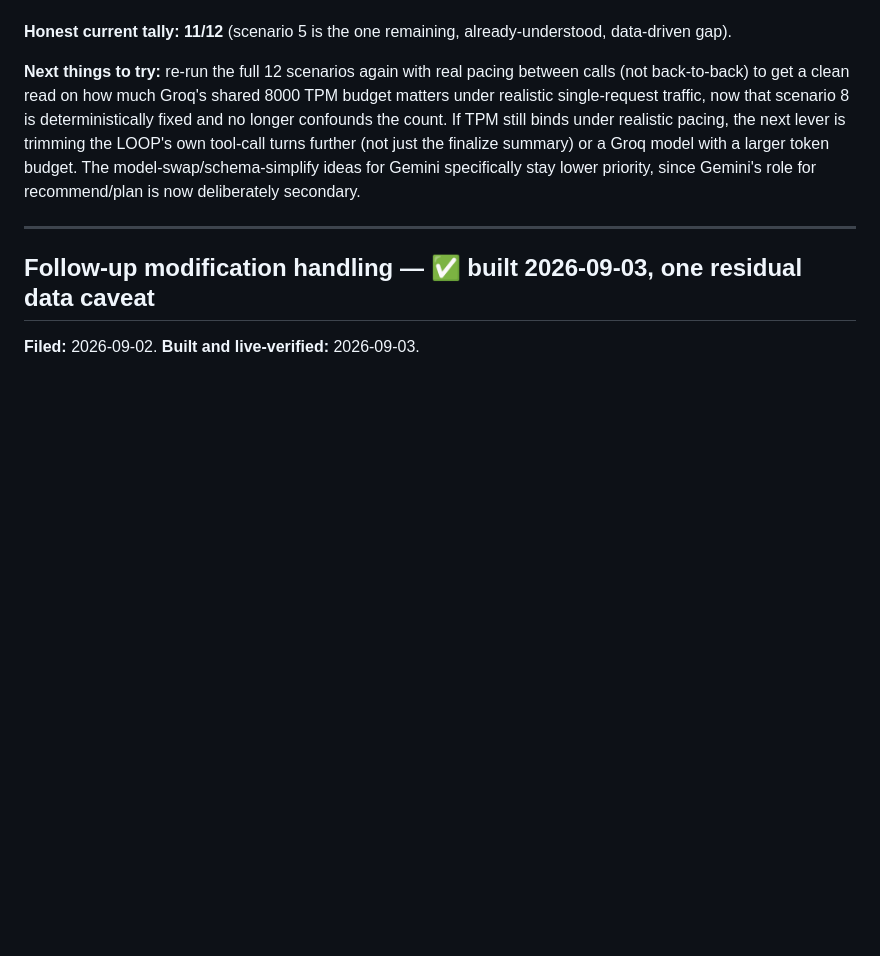
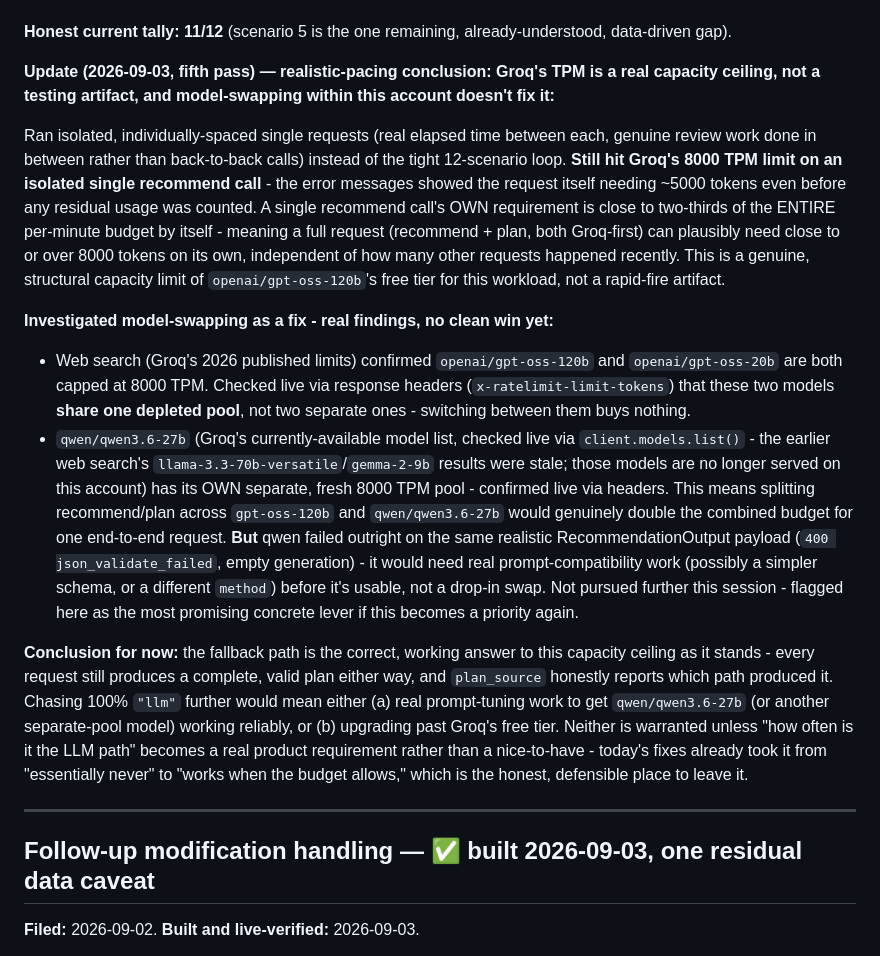
Before and after one commit to SmartJourney-SmartTourismProject/ai-backend, a Markdown page: TODO.md, the part around the change. Rendered like a GitHub page; blank space fills up the shorter version.

Commit message:
Update TODO with findings on Groq's TPM capacity limits and model-swapping investigations; clarify fallback path effectiveness and next steps for handling recommendation planning.

```diff
--- a/TODO.md
+++ b/TODO.md
@@ -184,13 +184,40 @@ fix works and that it isn't masking anything by coincidence.
 
 **Honest current tally: 11/12** (scenario 5 is the one remaining, already-understood, data-driven gap).
 
-**Next things to try:** re-run the full 12 scenarios again with real pacing between calls (not
-back-to-back) to get a clean read on how much Groq's shared 8000 TPM budget matters under realistic
-single-request traffic, now that scenario 8 is deterministically fixed and no longer confounds the
-count. If TPM still binds under realistic pacing, the next lever is trimming the LOOP's own tool-call
-turns further (not just the finalize summary) or a Groq model with a larger token budget. The
-model-swap/schema-simplify ideas for Gemini specifically stay lower priority, since Gemini's role for
-recommend/plan is now deliberately secondary.
+**Update (2026-09-03, fifth pass) — realistic-pacing conclusion: Groq's TPM is a real capacity
+ceiling, not a testing artifact, and model-swapping within this account doesn't fix it:**
+
+Ran isolated, individually-spaced single requests (real elapsed time between each, genuine review work
+done in between rather than back-to-back calls) instead of the tight 12-scenario loop. **Still hit
+Groq's 8000 TPM limit on an isolated single recommend call** - the error messages showed the request
+itself needing ~5000 tokens even before any residual usage was counted. A single recommend call's OWN
+requirement is close to two-thirds of the ENTIRE per-minute budget by itself - meaning a full
+request (recommend + plan, both Groq-first) can plausibly need close to or over 8000 tokens on its
+own, independent of how many other requests happened recently. This is a genuine, structural capacity
+limit of `openai/gpt-oss-120b`'s free tier for this workload, not a rapid-fire artifact.
+
+**Investigated model-swapping as a fix - real findings, no clean win yet:**
+- Web search (Groq's 2026 published limits) confirmed `openai/gpt-oss-120b` and `openai/gpt-oss-20b`
+  are both capped at 8000 TPM. Checked live via response headers (`x-ratelimit-limit-tokens`) that
+  these two models **share one depleted pool**, not two separate ones - switching between them buys
+  nothing.
+- `qwen/qwen3.6-27b` (Groq's currently-available model list, checked live via `client.models.list()` -
+  the earlier web search's `llama-3.3-70b-versatile`/`gemma-2-9b` results were stale; those models are
+  no longer served on this account) has its OWN separate, fresh 8000 TPM pool - confirmed live via
+  headers. This means splitting recommend/plan across `gpt-oss-120b` and `qwen/qwen3.6-27b` would
+  genuinely double the combined budget for one end-to-end request. **But** qwen failed outright on the
+  same realistic RecommendationOutput payload (`400 json_validate_failed`, empty generation) - it would
+  need real prompt-compatibility work (possibly a simpler schema, or a different `method`) before it's
+  usable, not a drop-in swap. Not pursued further this session - flagged here as the most promising
+  concrete lever if this becomes a priority again.
+
+**Conclusion for now:** the fallback path is the correct, working answer to this capacity ceiling as it
+stands - every request still produces a complete, valid plan either way, and `plan_source` honestly
+reports which path produced it. Chasing 100% `"llm"` further would mean either (a) real prompt-tuning
+work to get `qwen/qwen3.6-27b` (or another separate-pool model) working reliably, or (b) upgrading past
+Groq's free tier. Neither is warranted unless "how often is it the LLM path" becomes a real product
+requirement rather than a nice-to-have - today's fixes already took it from "essentially never" to
+"works when the budget allows," which is the honest, defensible place to leave it.
 
 ---
 
```
